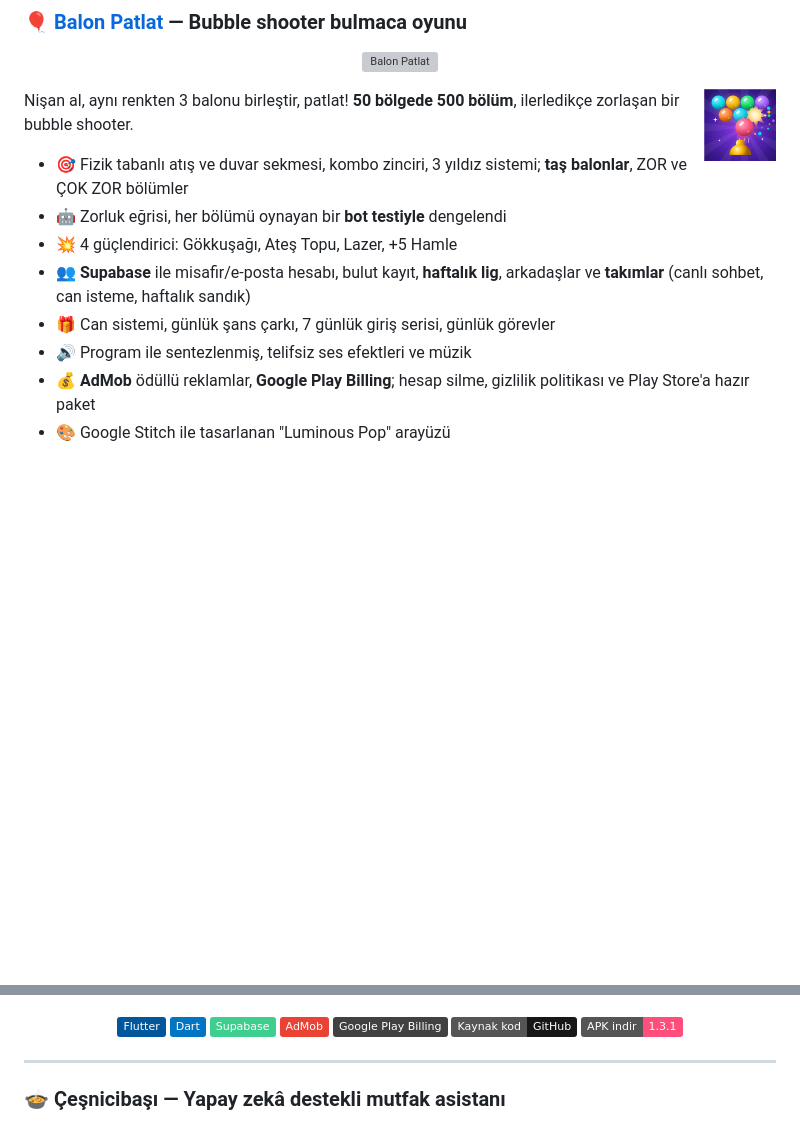
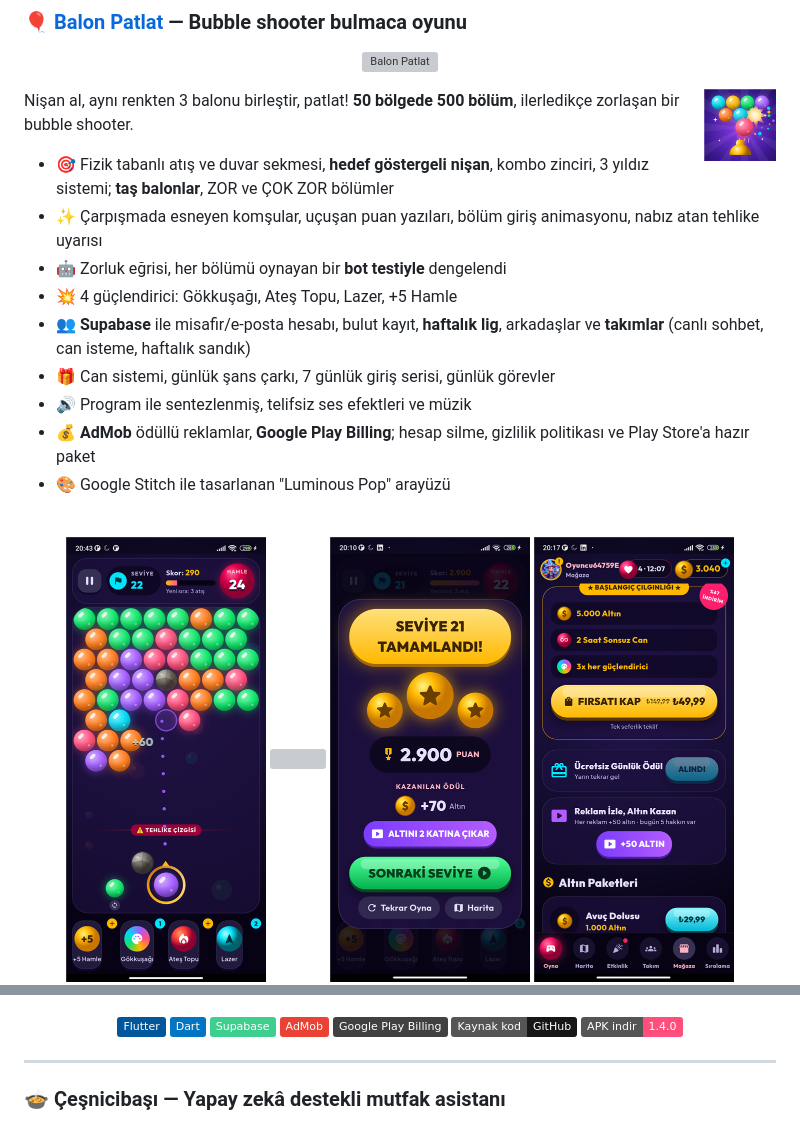
Before and after one commit to SuedaTekin/SuedaTekin, a Markdown page: README.md, 2 parts joined by grey strips. Drawn GitHub-style; pictures changed too: assets/balonpatlat-6.png (added); badges without logos; blank space fills up the shorter version; grey boxes are pictures that could not be loaded.

Commit message:
Balon Patlat 1.4.0: oyun ekranı ve yeni özellikler
Co-Authored-By: Claude Opus 5.5 <noreply@anthropic.com>

```diff
--- a/README.md
+++ b/README.md
@@ -85,7 +85,8 @@ Krallığını kurduğun, ordunu eğittiğin ve **verdiğin kararların gerçekt
 
 Nişan al, aynı renkten 3 balonu birleştir, patlat! **50 bölgede 500 bölüm**, ilerledikçe zorlaşan bir bubble shooter.
 
-- 🎯 Fizik tabanlı atış ve duvar sekmesi, kombo zinciri, 3 yıldız sistemi; **taş balonlar**, ZOR ve ÇOK ZOR bölümler
+- 🎯 Fizik tabanlı atış ve duvar sekmesi, **hedef göstergeli nişan**, kombo zinciri, 3 yıldız sistemi; **taş balonlar**, ZOR ve ÇOK ZOR bölümler
+- ✨ Çarpışmada esneyen komşular, uçuşan puan yazıları, bölüm giriş animasyonu, nabız atan tehlike uyarısı
 - 🤖 Zorluk eğrisi, her bölümü oynayan bir **bot testiyle** dengelendi
 - 💥 4 güçlendirici: Gökkuşağı, Ateş Topu, Lazer, +5 Hamle
 - 👥 **Supabase** ile misafir/e-posta hesabı, bulut kayıt, **haftalık lig**, arkadaşlar ve **takımlar** (canlı sohbet, can isteme, haftalık sandık)
@@ -97,6 +98,7 @@ Nişan al, aynı renkten 3 balonu birleştir, patlat! **50 bölgede 500 bölüm*
 <br clear="right" />
 
 <p align="center">
+  <img src="assets/balonpatlat-6.png" width="200" />
   <img src="assets/balonpatlat-2.png" width="200" />
   <img src="assets/balonpatlat-3.png" width="200" />
   <img src="assets/balonpatlat-4.png" width="200" />
@@ -110,7 +112,7 @@ Nişan al, aynı renkten 3 balonu birleştir, patlat! **50 bölgede 500 bölüm*
   <img src="https://img.shields.io/badge/AdMob-EA4335?logo=googleadmob&logoColor=white" />
   <img src="https://img.shields.io/badge/Google%20Play%20Billing-414141?logo=googleplay&logoColor=white" />
   <a href="https://github.com/SuedaTekin/balon-patlat"><img src="https://img.shields.io/badge/Kaynak%20kod-GitHub-181717?logo=github&logoColor=white" /></a>
-  <a href="https://suedatekin.github.io/balon-patlat-gizlilik/indir/"><img src="https://img.shields.io/badge/APK%20indir-1.3.1-FF4E7C?logo=android&logoColor=white" /></a>
+  <a href="https://suedatekin.github.io/balon-patlat-gizlilik/indir/"><img src="https://img.shields.io/badge/APK%20indir-1.4.0-FF4E7C?logo=android&logoColor=white" /></a>
 </p>
 
 ---
```
